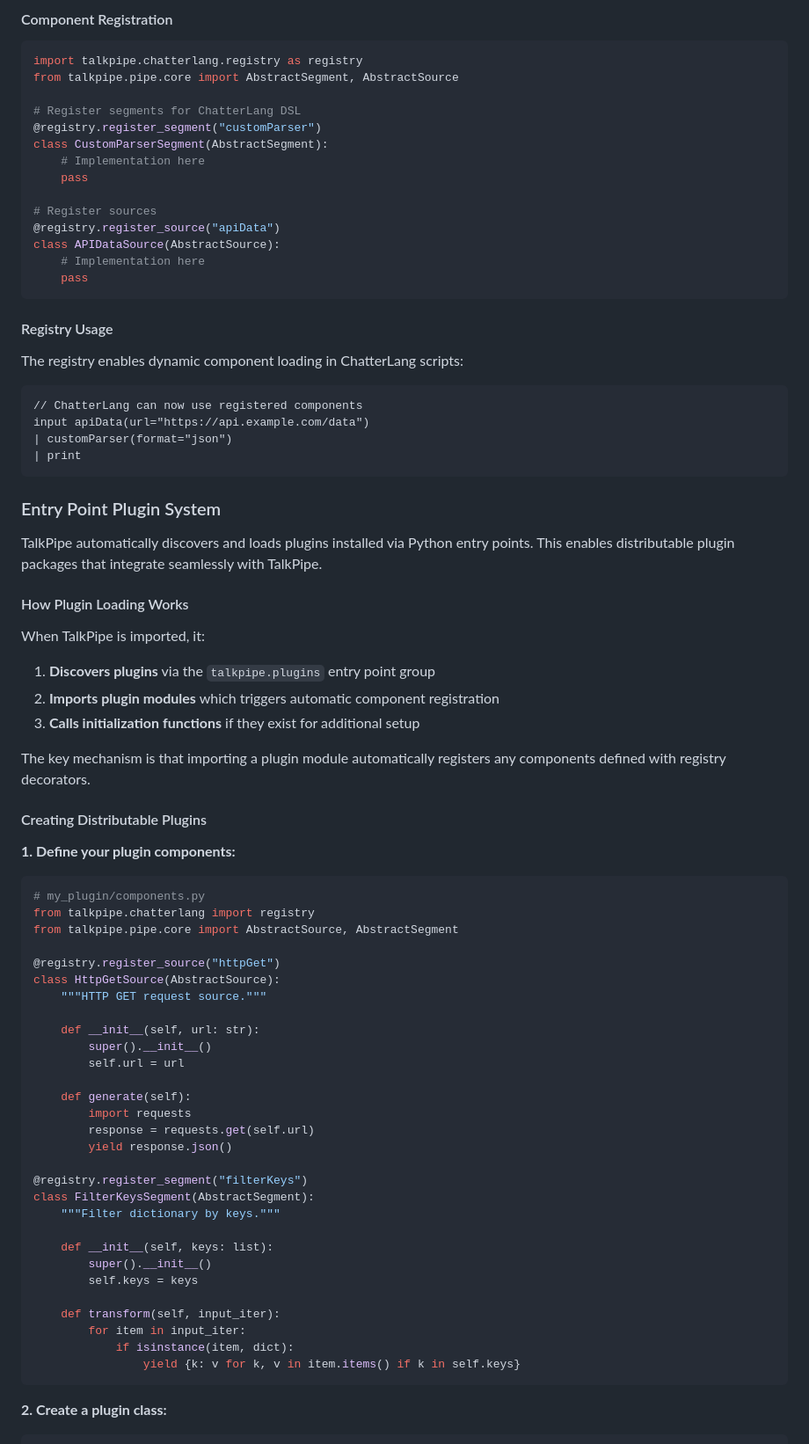
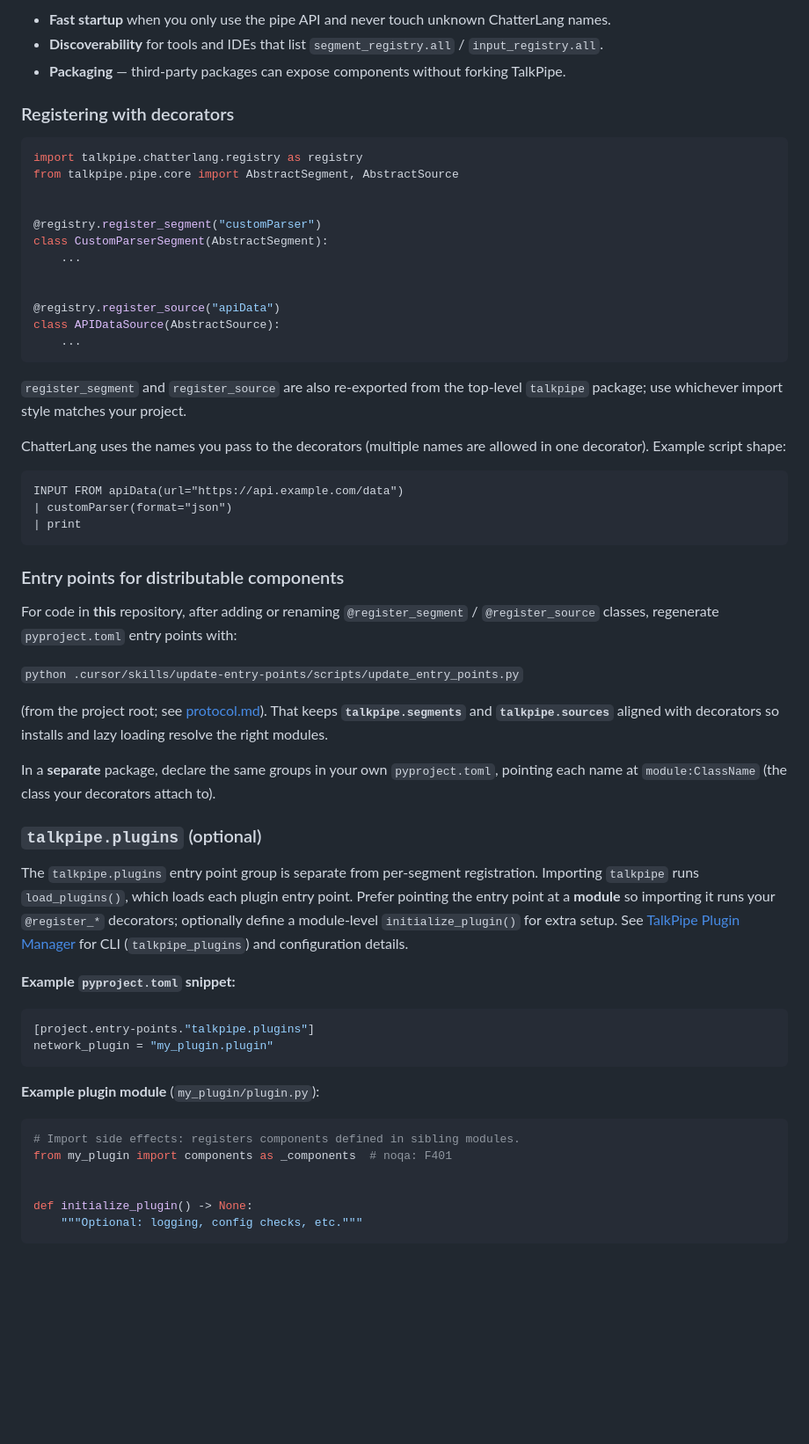
Before and after one commit to sandialabs/talkpipe, a Markdown page: docs/architecture/extending-talkpipe.md, the part around one of its changes. Shown at 88% size. GitHub-like rendering; blank space fills up the shorter version.

````diff
--- a/docs/architecture/extending-talkpipe.md
+++ b/docs/architecture/extending-talkpipe.md
@@ -229,84 +254,65 @@ TalkPipe uses a registry system to manage and discover components:
 
-#### Component Registration
+- **Fast startup** when you only use the pipe API and never touch unknown ChatterLang names.
+- **Discoverability** for tools and IDEs that list `segment_registry.all` / `input_registry.all`.
+- **Packaging** — third-party packages can expose components without forking TalkPipe.
+
+### Registering with decorators
 
 ```python
 import talkpipe.chatterlang.registry as registry
 from talkpipe.pipe.core import AbstractSegment, AbstractSource
 
-# Register segments for ChatterLang DSL
+
 @registry.register_segment("customParser")
 class CustomParserSegment(AbstractSegment):
-    # Implementation here
-    pass
+    ...
 
-# Register sources
+
 @registry.register_source("apiData")
 class APIDataSource(AbstractSource):
-    # Implementation here
-    pass
+    ...
 ```
 
-#### Registry Usage
+`register_segment` and `register_source` are also re-exported from the top-level `talkpipe` package; use whichever import style matches your project.
 
-The registry enables dynamic component loading in ChatterLang scripts:
+ChatterLang uses the names you pass to the decorators (multiple names are allowed in one decorator). Example script shape:
 
 ```chatterlang
-// ChatterLang can now use registered components
-input apiData(url="https://api.example.com/data")
+INPUT FROM apiData(url="https://api.example.com/data")
 | customParser(format="json")
 | print
 ```
 
-### Entry Point Plugin System
+### Entry points for distributable components
 
-TalkPipe automatically discovers and loads plugins installed via Python entry points. This enables distributable plugin packages that integrate seamlessly with TalkPipe.
+For code in **this** repository, after adding or renaming `@register_segment` / `@register_source` classes, regenerate `pyproject.toml` entry points with:
 
-#### How Plugin Loading Works
+`python .cursor/skills/update-entry-points/scripts/update_entry_points.py`
 
-When TalkPipe is imported, it:
+(from the project root; see [protocol.md](protocol.md)). That keeps **`talkpipe.segments`** and **`talkpipe.sources`** aligned with decorators so installs and lazy loading resolve the right modules.
 
-1. **Discovers plugins** via the `talkpipe.plugins` entry point group
-2. **Imports plugin modules** which triggers automatic component registration
-3. **Calls initialization functions** if they exist for additional setup
+In a **separate** package, declare the same groups in your own `pyproject.toml`, pointing each name at `module:ClassName` (the class your decorators attach to).
 
-The key mechanism is that importing a plugin module automatically registers any components defined with registry decorators.
+### `talkpipe.plugins` (optional)
 
-#### Creating Distributable Plugins
+The `talkpipe.plugins` entry point group is separate from per-segment registration. Importing `talkpipe` runs `load_plugins()`, which loads each plugin entry point. Prefer pointing the entry point at a **module** so importing it runs your `@register_*` decorators; optionally define a module-level `initialize_plugin()` for extra setup. See [TalkPipe Plugin Manager](../api-reference/talkpipe-plugin-manager.md) for CLI (`talkpipe_plugins`) and configuration details.
 
-**1. Define your plugin components:**
+**Example `pyproject.toml` snippet:**
+
+```toml
+[project.entry-points."talkpipe.plugins"]
+network_plugin = "my_plugin.plugin"
+```
+
+**Example plugin module** (`my_plugin/plugin.py`):
 
 ```python
-# my_plugin/components.py
-from talkpipe.chatterlang import registry
-from talkpipe.pipe.core import AbstractSource, AbstractSegment
+# Import side effects: registers components defined in sibling modules.
+from my_plugin import components as _components  # noqa: F401
 
-@registry.register_source("httpGet")
-class HttpGetSource(AbstractSource):
-    """HTTP GET request source."""
 
-    def __init__(self, url: str):
-        super().__init__()
-        self.url = url
-
-    def generate(self):
-        import requests
-        response = requests.get(self.url)
-        yield response.json()
-
-@registry.register_segment("filterKeys")
-class FilterKeysSegment(AbstractSegment):
-    """Filter dictionary by keys."""
-
-    def __init__(self, keys: list):
-        super().__init__()
-        self.keys = keys
-
-    def transform(self, input_iter):
-        for item in input_iter:
-            if isinstance(item, dict):
-                yield {k: v for k, v in item.items() if k in self.keys}
+def initialize_plugin() -> None:
+    """Optional: logging, config checks, etc."""
 ```
 
-**2. Create a plugin class:**
-
 ```python
````
Also changed, not shown: other parts of docs/architecture/extending-talkpipe.md (+176 -359 lines), CHANGELOG.md (+3 -0 lines).
